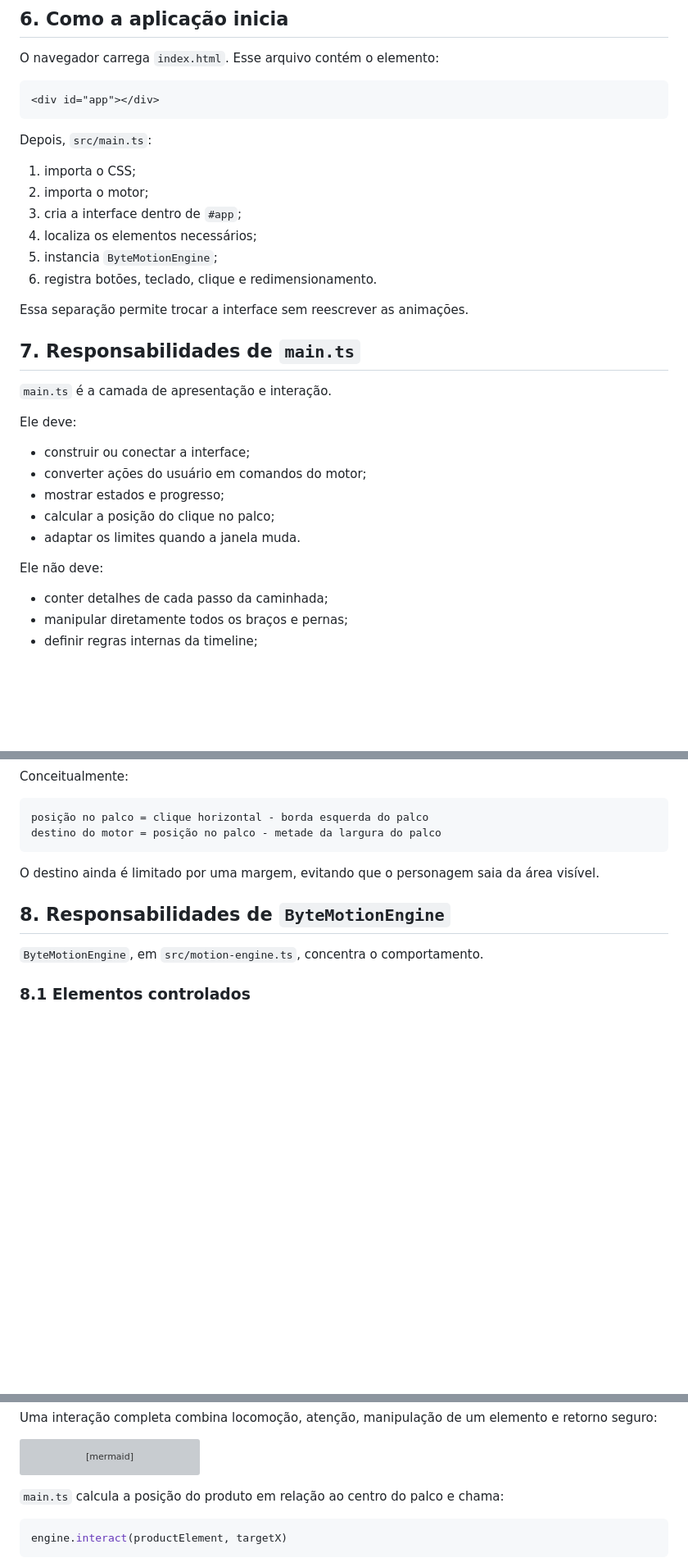
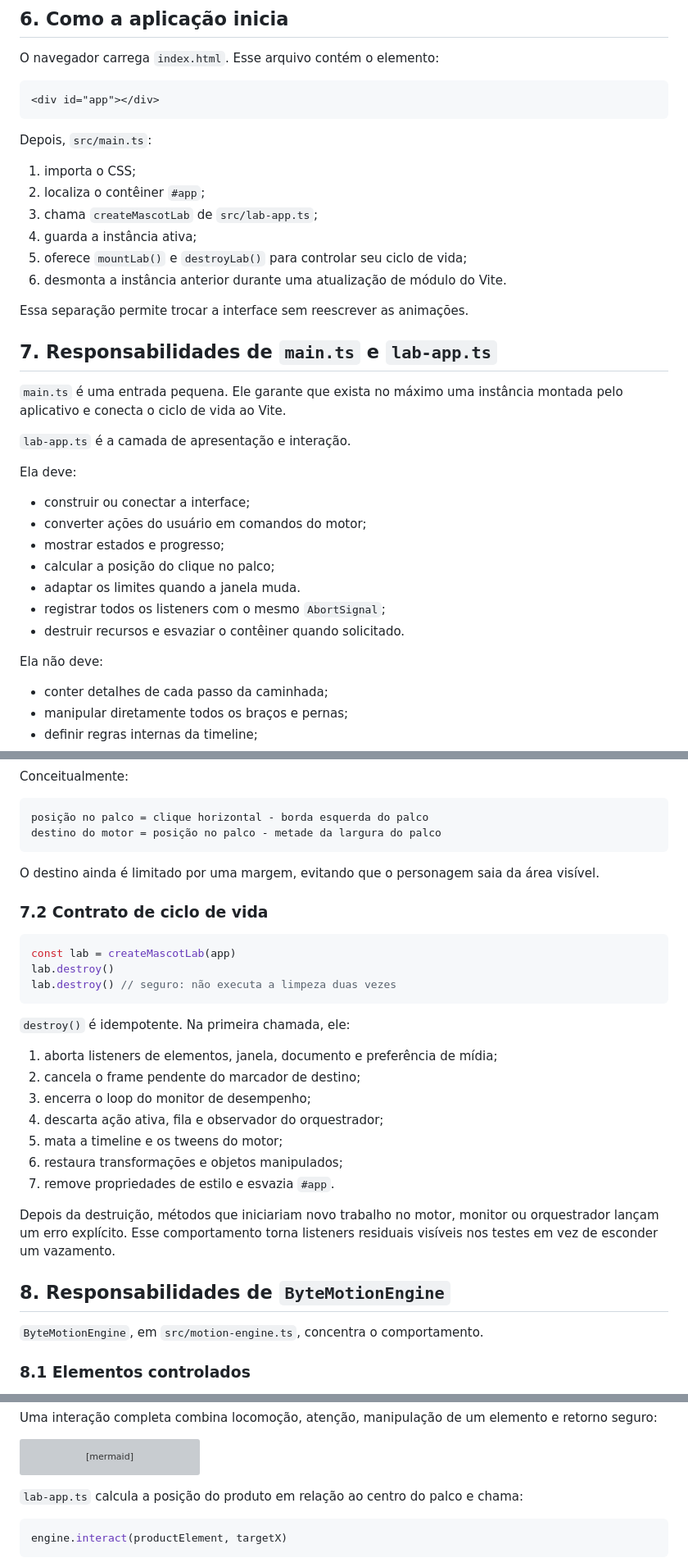
Before and after one commit to ViniciusSilva97/smart-mascots-lab, a Markdown page: docs/TECHNICAL_GUIDE.md, 3 parts joined by grey strips. Shown at 82% size. GitHub-like rendering; blank space fills up the shorter version; grey boxes are pictures that could not be loaded.

Commit message:
docs: explain mascot lifecycle contract

````diff
--- a/docs/TECHNICAL_GUIDE.md
+++ b/docs/TECHNICAL_GUIDE.md
@@ -168,27 +169,32 @@ O navegador carrega `index.html`. Esse arquivo contém o elemento:
 Depois, `src/main.ts`:
 
 1. importa o CSS;
-2. importa o motor;
-3. cria a interface dentro de `#app`;
-4. localiza os elementos necessários;
-5. instancia `ByteMotionEngine`;
-6. registra botões, teclado, clique e redimensionamento.
+2. localiza o contêiner `#app`;
+3. chama `createMascotLab` de `src/lab-app.ts`;
+4. guarda a instância ativa;
+5. oferece `mountLab()` e `destroyLab()` para controlar seu ciclo de vida;
+6. desmonta a instância anterior durante uma atualização de módulo do Vite.
 
 Essa separação permite trocar a interface sem reescrever as animações.
 
-## 7. Responsabilidades de `main.ts`
+## 7. Responsabilidades de `main.ts` e `lab-app.ts`
 
-`main.ts` é a camada de apresentação e interação.
+`main.ts` é uma entrada pequena. Ele garante que exista no máximo uma
+instância montada pelo aplicativo e conecta o ciclo de vida ao Vite.
 
-Ele deve:
+`lab-app.ts` é a camada de apresentação e interação.
+
+Ela deve:
 
 - construir ou conectar a interface;
 - converter ações do usuário em comandos do motor;
 - mostrar estados e progresso;
 - calcular a posição do clique no palco;
 - adaptar os limites quando a janela muda.
+- registrar todos os listeners com o mesmo `AbortSignal`;
+- destruir recursos e esvaziar o contêiner quando solicitado.
 
-Ele não deve:
+Ela não deve:
 
 - conter detalhes de cada passo da caminhada;
 - manipular diretamente todos os braços e pernas;
@@ -209,6 +215,28 @@ destino do motor = posição no palco - metade da largura do palco
 
 O destino ainda é limitado por uma margem, evitando que o personagem saia da
 área visível.
+
+### 7.2 Contrato de ciclo de vida
+
+```typescript
+const lab = createMascotLab(app)
+lab.destroy()
+lab.destroy() // seguro: não executa a limpeza duas vezes
+```
+
+`destroy()` é idempotente. Na primeira chamada, ele:
+
+1. aborta listeners de elementos, janela, documento e preferência de mídia;
+2. cancela o frame pendente do marcador de destino;
+3. encerra o loop do monitor de desempenho;
+4. descarta ação ativa, fila e observador do orquestrador;
+5. mata a timeline e os tweens do motor;
+6. restaura transformações e objetos manipulados;
+7. remove propriedades de estilo e esvazia `#app`.
+
+Depois da destruição, métodos que iniciariam novo trabalho no motor, monitor
+ou orquestrador lançam um erro explícito. Esse comportamento torna listeners
+residuais visíveis nos testes em vez de esconder um vazamento.
 
 ## 8. Responsabilidades de `ByteMotionEngine`
 
@@ -397,7 +425,7 @@ stateDiagram-v2
     Releasing --> Idle
 ```
 
-`main.ts` calcula a posição do produto em relação ao centro do palco e chama:
+`lab-app.ts` calcula a posição do produto em relação ao centro do palco e chama:
 
 ```typescript
 engine.interact(productElement, targetX)
````
Also changed, not shown: other parts of docs/TECHNICAL_GUIDE.md (+19 -3 lines).
